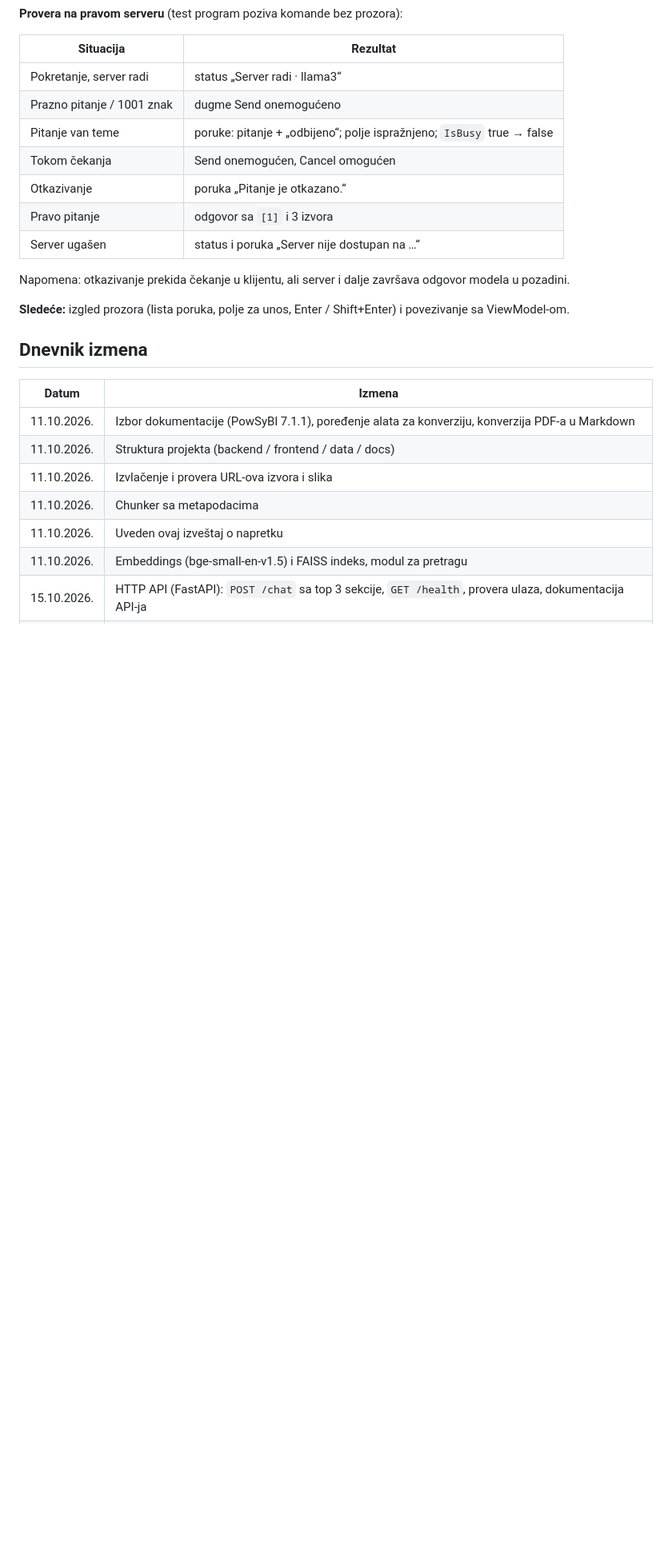
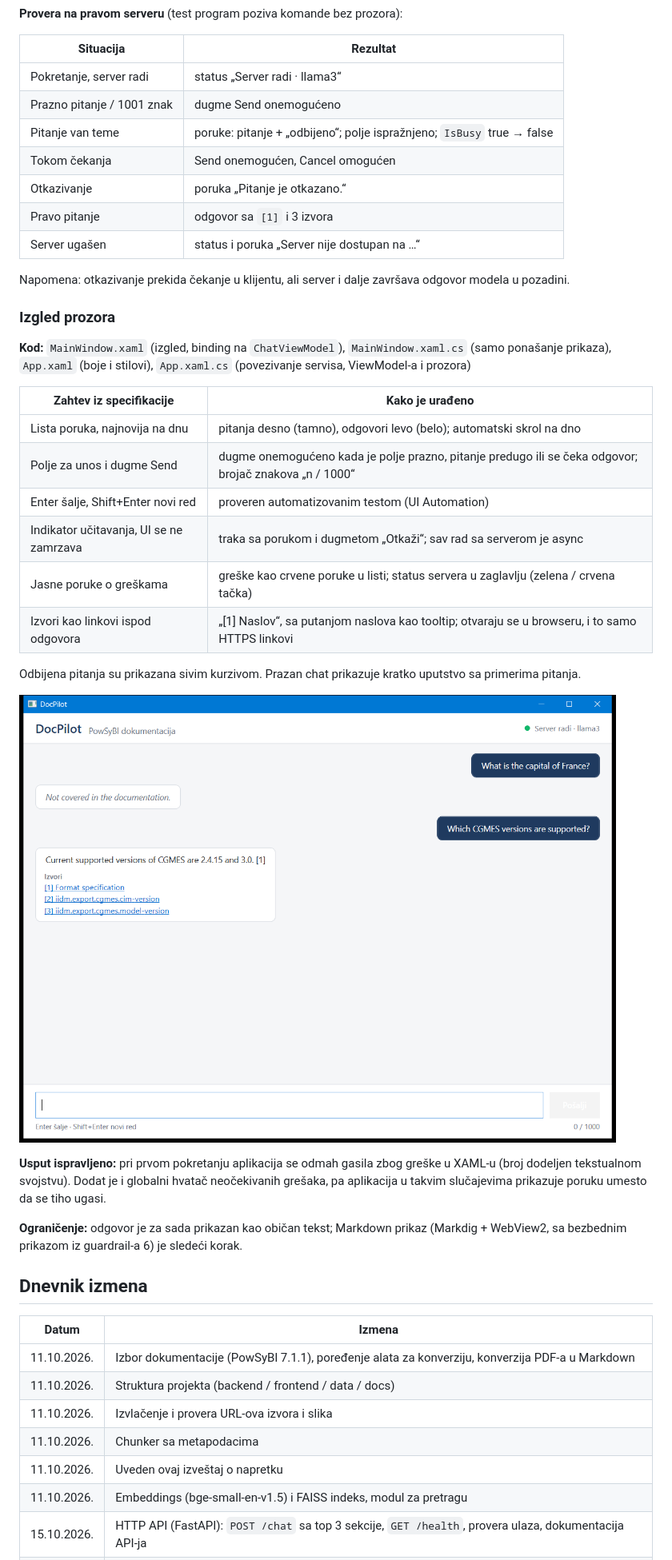
Before and after one commit to VladK333/SE_Internship, a Markdown page: docs/progress/DocPilot_napredak.md, the part around one of its changes. Shown at 80% size. Drawn GitHub-style; pictures changed too: docs/progress/img/klijent_chat.png (added); blank space fills up the shorter version.

```diff
--- a/docs/progress/DocPilot_napredak.md
+++ b/docs/progress/DocPilot_napredak.md
@@ -354,7 +354,26 @@ MVVM je urađen bez dodatnih biblioteka, jer je dovoljno nekoliko malih klasa.
 
 Napomena: otkazivanje prekida čekanje u klijentu, ali server i dalje završava odgovor modela u pozadini.
 
-**Sledeće:** izgled prozora (lista poruka, polje za unos, Enter / Shift+Enter) i povezivanje sa ViewModel-om.
+### Izgled prozora
+
+**Kod:** `MainWindow.xaml` (izgled, binding na `ChatViewModel`), `MainWindow.xaml.cs` (samo ponašanje prikaza), `App.xaml` (boje i stilovi), `App.xaml.cs` (povezivanje servisa, ViewModel-a i prozora)
+
+| Zahtev iz specifikacije | Kako je urađeno |
+| --- | --- |
+| Lista poruka, najnovija na dnu | pitanja desno (tamno), odgovori levo (belo); automatski skrol na dno |
+| Polje za unos i dugme Send | dugme onemogućeno kada je polje prazno, pitanje predugo ili se čeka odgovor; brojač znakova „n / 1000“ |
+| Enter šalje, Shift+Enter novi red | proveren automatizovanim testom (UI Automation) |
+| Indikator učitavanja, UI se ne zamrzava | traka sa porukom i dugmetom „Otkaži“; sav rad sa serverom je async |
+| Jasne poruke o greškama | greške kao crvene poruke u listi; status servera u zaglavlju (zelena / crvena tačka) |
+| Izvori kao linkovi ispod odgovora | „[1] Naslov“, sa putanjom naslova kao tooltip; otvaraju se u browseru, i to samo HTTPS linkovi |
+
+Odbijena pitanja su prikazana sivim kurzivom. Prazan chat prikazuje kratko uputstvo sa primerima pitanja.
+
+![Klijent: odbijeno pitanje i odgovor sa izvorima](img/klijent_chat.png)
+
+**Usput ispravljeno:** pri prvom pokretanju aplikacija se odmah gasila zbog greške u XAML-u (broj dodeljen tekstualnom svojstvu). Dodat je i globalni hvatač neočekivanih grešaka, pa aplikacija u takvim slučajevima prikazuje poruku umesto da se tiho ugasi.
+
+**Ograničenje:** odgovor je za sada prikazan kao običan tekst; Markdown prikaz (Markdig + WebView2, sa bezbednim prikazom iz guardrail-a 6) je sledeći korak.
 
 ## Dnevnik izmena
 
```
Also changed, not shown: other parts of docs/progress/DocPilot_napredak.md (+2 -1 lines), README.md (+11 -2 lines), 7 other files.
